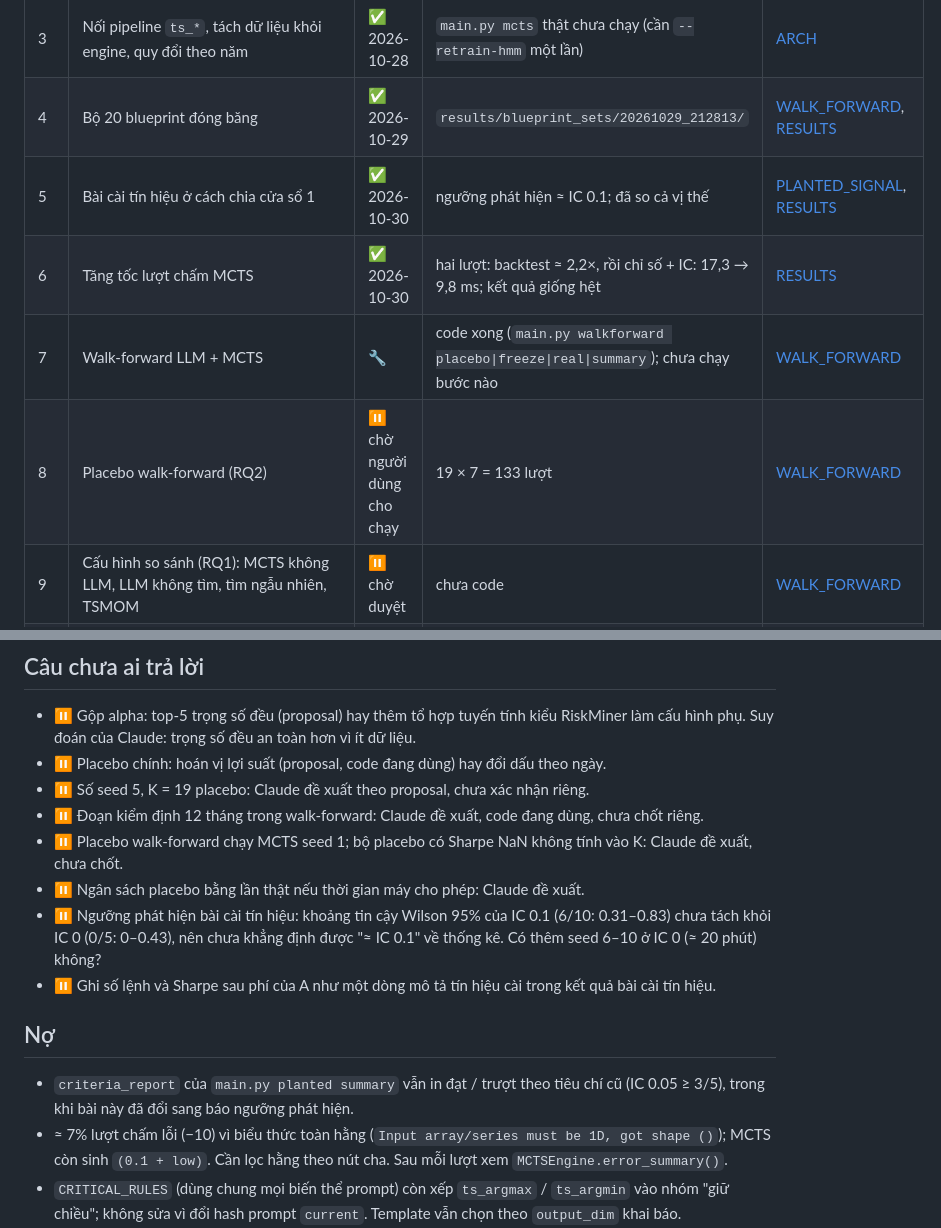
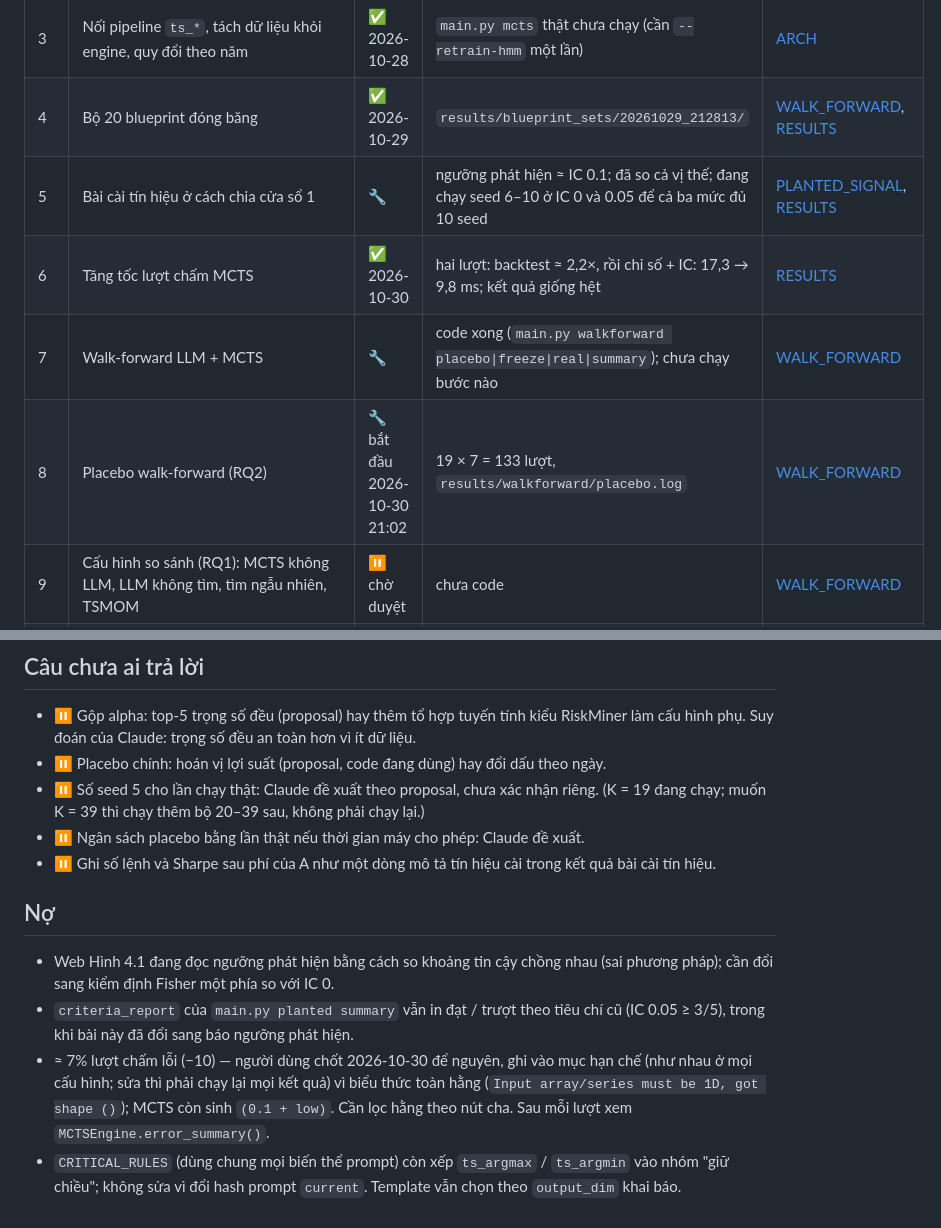
Before and after one commit to NguyenTrungAnh-ultra/alpha_farm, a Markdown page: docs/PLAN.md, 2 parts joined by grey strips. Rendered like a GitHub page.

```diff
--- a/docs/PLAN.md
+++ b/docs/PLAN.md
@@ -11,10 +11,10 @@ Khung nghiên cứu: `proposal/thesis_proposal/Thesis_Proposal.pdf` (chương 2.
 | 2 | Lõi: backtest, toán tử `ts_*`, giả lập HMM | ✅ | kiểm trên dữ liệu thật | [ARCH](design/ARCH.md) |
 | 3 | Nối pipeline `ts_*`, tách dữ liệu khỏi engine, quy đổi theo năm | ✅ 2026-10-28 | `main.py mcts` thật chưa chạy (cần `--retrain-hmm` một lần) | [ARCH](design/ARCH.md) |
 | 4 | Bộ 20 blueprint đóng băng | ✅ 2026-10-29 | `results/blueprint_sets/20261029_212813/` | [WALK_FORWARD](design/WALK_FORWARD.md#bộ-blueprint), [RESULTS](RESULTS.md#bộ-blueprint) |
-| 5 | Bài cài tín hiệu ở cách chia cửa sổ 1 | ✅ 2026-10-30 | ngưỡng phát hiện ≈ IC 0.1; đã so cả vị thế | [PLANTED_SIGNAL](design/PLANTED_SIGNAL.md), [RESULTS](RESULTS.md#bài-cài-tín-hiệu) |
+| 5 | Bài cài tín hiệu ở cách chia cửa sổ 1 | 🔧 | ngưỡng phát hiện ≈ IC 0.1; đã so cả vị thế; đang chạy seed 6–10 ở IC 0 và 0.05 để cả ba mức đủ 10 seed | [PLANTED_SIGNAL](design/PLANTED_SIGNAL.md), [RESULTS](RESULTS.md#bài-cài-tín-hiệu) |
 | 6 | Tăng tốc lượt chấm MCTS | ✅ 2026-10-30 | hai lượt: backtest ≈ 2,2×, rồi chỉ số + IC: 17,3 → 9,8 ms; kết quả giống hệt | [RESULTS](RESULTS.md#tốc-độ) |
 | 7 | Walk-forward LLM + MCTS | 🔧 | code xong (`main.py walkforward placebo\|freeze\|real\|summary`); chưa chạy bước nào | [WALK_FORWARD](design/WALK_FORWARD.md) |
-| 8 | Placebo walk-forward (RQ2) | ⏸️ chờ người dùng cho chạy | 19 × 7 = 133 lượt | [WALK_FORWARD](design/WALK_FORWARD.md#placebo) |
+| 8 | Placebo walk-forward (RQ2) | 🔧 bắt đầu 2026-10-30 21:02 | 19 × 7 = 133 lượt, `results/walkforward/placebo.log` | [WALK_FORWARD](design/WALK_FORWARD.md#placebo) |
 | 9 | Cấu hình so sánh (RQ1): MCTS không LLM, LLM không tìm, tìm ngẫu nhiên, TSMOM | ⏸️ chờ duyệt | chưa code | [WALK_FORWARD](design/WALK_FORWARD.md#cấu-hình-so-sánh) |
 | 10 | Đóng băng (`results/walkforward/frozen.json`) | ⏸️ | làm sau việc 9 (đóng băng khoá code) | [WALK_FORWARD](design/WALK_FORWARD.md#đóng-băng) |
 | 11 | Chạy thật một lần, chuỗi lợi suất ngoài mẫu 2022-07 → 2025-12 | ⏸️ | sau việc 10 | [WALK_FORWARD](design/WALK_FORWARD.md) |
@@ -26,17 +26,15 @@ Khung nghiên cứu: `proposal/thesis_proposal/Thesis_Proposal.pdf` (chương 2.
 
 - ⏸️ Gộp alpha: top-5 trọng số đều (proposal) hay thêm tổ hợp tuyến tính kiểu RiskMiner làm cấu hình phụ. Suy đoán của Claude: trọng số đều an toàn hơn vì ít dữ liệu.
 - ⏸️ Placebo chính: hoán vị lợi suất (proposal, code đang dùng) hay đổi dấu theo ngày.
-- ⏸️ Số seed 5, K = 19 placebo: Claude đề xuất theo proposal, chưa xác nhận riêng.
-- ⏸️ Đoạn kiểm định 12 tháng trong walk-forward: Claude đề xuất, code đang dùng, chưa chốt riêng.
-- ⏸️ Placebo walk-forward chạy MCTS seed 1; bộ placebo có Sharpe NaN không tính vào K: Claude đề xuất, chưa chốt.
+- ⏸️ Số seed 5 cho lần chạy thật: Claude đề xuất theo proposal, chưa xác nhận riêng. (K = 19 đang chạy; muốn K = 39 thì chạy thêm bộ 20–39 sau, không phải chạy lại.)
 - ⏸️ Ngân sách placebo bằng lần thật nếu thời gian máy cho phép: Claude đề xuất.
-- ⏸️ Ngưỡng phát hiện bài cài tín hiệu: khoảng tin cậy Wilson 95% của IC 0.1 (6/10: 0.31–0.83) chưa tách khỏi IC 0 (0/5: 0–0.43), nên chưa khẳng định được "≈ IC 0.1" về thống kê. Có thêm seed 6–10 ở IC 0 (≈ 20 phút) không?
 - ⏸️ Ghi số lệnh và Sharpe sau phí của A như một dòng mô tả tín hiệu cài trong kết quả bài cài tín hiệu.
 
 ## Nợ
 
+- Web Hình 4.1 đang đọc ngưỡng phát hiện bằng cách so khoảng tin cậy chồng nhau (sai phương pháp); cần đổi sang kiểm định Fisher một phía so với IC 0.
 - `criteria_report` của `main.py planted summary` vẫn in đạt / trượt theo tiêu chí cũ (IC 0.05 ≥ 3/5), trong khi bài này đã đổi sang báo ngưỡng phát hiện.
-- ≈ 7% lượt chấm lỗi (−10) vì biểu thức toàn hằng (`Input array/series must be 1D, got shape ()`); MCTS còn sinh `(0.1 + low)`. Cần lọc hằng theo nút cha. Sau mỗi lượt xem `MCTSEngine.error_summary()`.
+- ≈ 7% lượt chấm lỗi (−10) — người dùng chốt 2026-10-30 để nguyên, ghi vào mục hạn chế (như nhau ở mọi cấu hình; sửa thì phải chạy lại mọi kết quả) vì biểu thức toàn hằng (`Input array/series must be 1D, got shape ()`); MCTS còn sinh `(0.1 + low)`. Cần lọc hằng theo nút cha. Sau mỗi lượt xem `MCTSEngine.error_summary()`.
 - `CRITICAL_RULES` (dùng chung mọi biến thể prompt) còn xếp `ts_argmax` / `ts_argmin` vào nhóm "giữ chiều"; không sửa vì đổi hash prompt `current`. Template vẫn chọn theo `output_dim` khai báo.
 - Rò rỉ qua trọng số LLM: `qwen3.5:4b` có thể đã đọc văn bản về 2020–2025. Đã ẩn tên thị trường trong prompt; còn: so blueprint có tên và ẩn danh cùng ngân sách, tra ngày cắt dữ liệu huấn luyện, nêu trong mục hạn chế.
 - Dữ liệu khung phút thiếu 126 ngày (2023-03-22 → 2024-03-14) so với tệp 1H; kiểm tệp gốc trước khi chạy RQ trên khung phút.
```
Also changed, not shown: docs/DECISIONS.md (+4 -0 lines).
